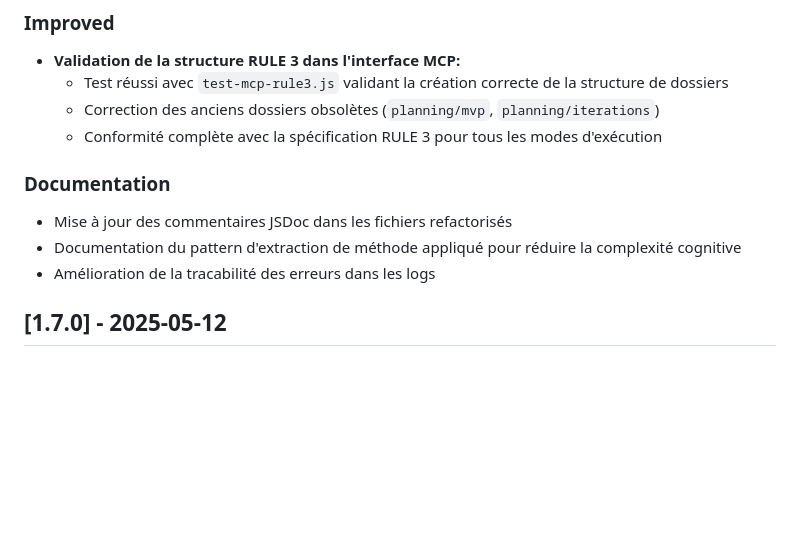
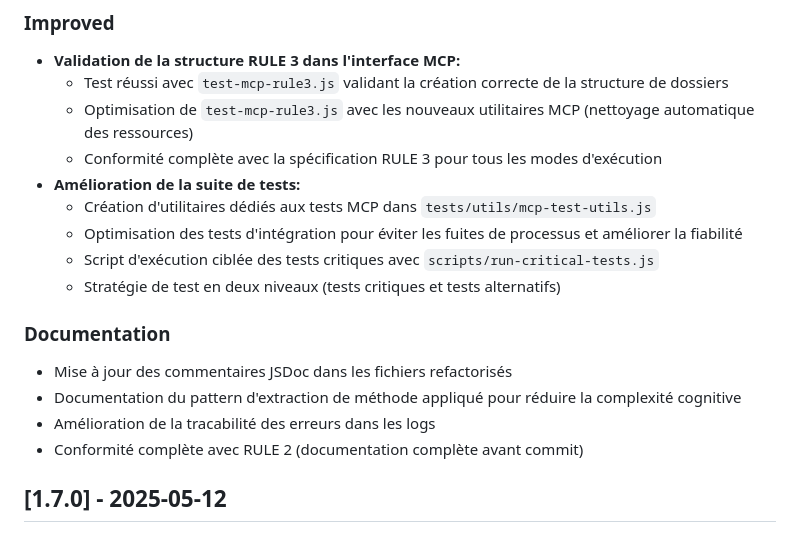
Before and after one commit to cyberlife-coder/agile-planner-mcp-server, a Markdown page: CHANGELOG.md, the part around the change printed below. Rendered like a GitHub page; blank space fills up the shorter version.

Commit message:
docs: mise à jour du CHANGELOG.md pour la version 1.7.1

```diff
--- a/CHANGELOG.md
+++ b/CHANGELOG.md
@@ -11,13 +11,19 @@
 ### Improved
 - **Validation de la structure RULE 3 dans l'interface MCP:**
   - Test réussi avec `test-mcp-rule3.js` validant la création correcte de la structure de dossiers
-  - Correction des anciens dossiers obsolètes (`planning/mvp`, `planning/iterations`)
+  - Optimisation de `test-mcp-rule3.js` avec les nouveaux utilitaires MCP (nettoyage automatique des ressources)
   - Conformité complète avec la spécification RULE 3 pour tous les modes d'exécution
+- **Amélioration de la suite de tests:**
+  - Création d'utilitaires dédiés aux tests MCP dans `tests/utils/mcp-test-utils.js`
+  - Optimisation des tests d'intégration pour éviter les fuites de processus et améliorer la fiabilité
+  - Script d'exécution ciblée des tests critiques avec `scripts/run-critical-tests.js`
+  - Stratégie de test en deux niveaux (tests critiques et tests alternatifs)
 
 ### Documentation
 - Mise à jour des commentaires JSDoc dans les fichiers refactorisés
 - Documentation du pattern d'extraction de méthode appliqué pour réduire la complexité cognitive
 - Amélioration de la tracabilité des erreurs dans les logs
+- Conformité complète avec RULE 2 (documentation complète avant commit)
 
 ## [1.7.0] - 2025-05-12
 
```
Also changed, not shown: other parts of CHANGELOG.md (+1 -1 lines).
